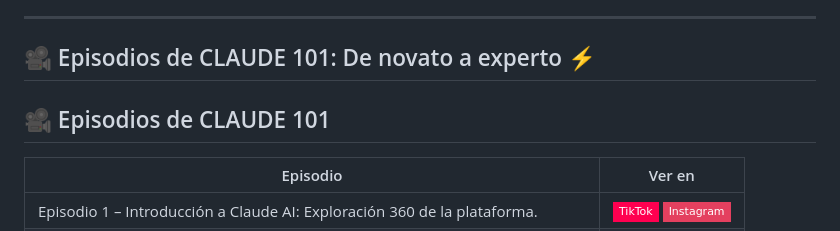
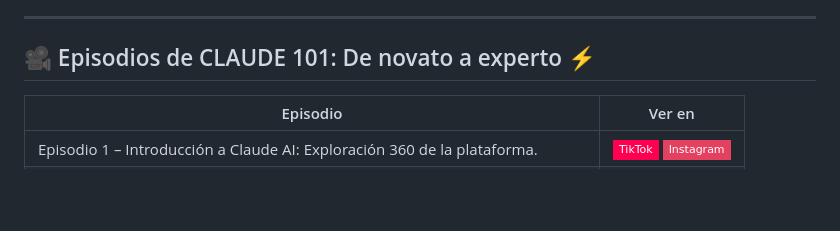
Before and after one commit to jonatancorrea-ai/serie-claude-101-recursos, a Markdown page: README.md, the part around one of its changes. GitHub-like rendering; badges without logos; blank space fills up the shorter version.

Commit message:
Update episodes list in README.md

```diff
--- a/README.md
+++ b/README.md
@@ -32,7 +32,6 @@ No necesitas ser un experto ni saber programar: con una cuenta gratuita de Claud
 ---
 
 ## 🎥 Episodios de CLAUDE 101: De novato a experto ⚡
-## 🎥 Episodios de CLAUDE 101
 
 | Episodio | Ver en |
 |----------|--------|
```
Also changed, not shown: other parts of README.md (+2 -3 lines).
